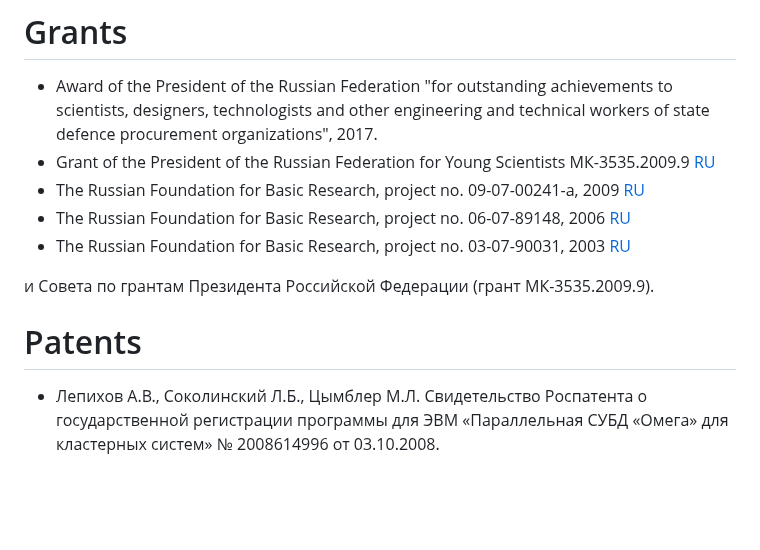
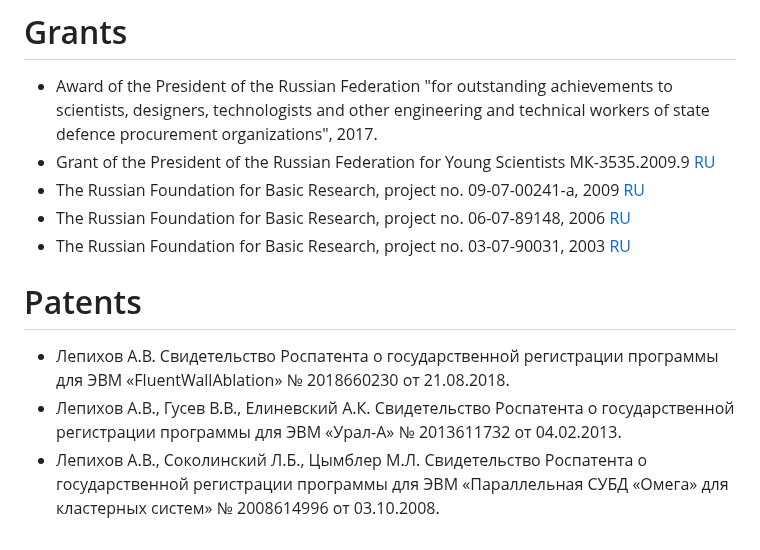
Before and after one commit to danolivo/conf, a Markdown page: README.md, the part around the change. GitHub-like rendering; blank space fills up the shorter version.

Commit message:
One more correction - part 2

```diff
--- a/README.md
+++ b/README.md
@@ -76,8 +76,7 @@ Additional docs &amp; codes from my public appearances
 * The Russian Foundation for Basic Research, project no. 03-07-90031, 2003 [RU](https://www.rfbr.ru/rffi/ru/project_search/o_229784)
 
 
-и Совета по грантам Президента Российской Федерации (грант МК-3535.2009.9).
-
-
 # Patents
+* Лепихов А.В. Свидетельство Роспатента о государственной регистрации программы для ЭВМ «FluentWallAblation» № 2018660230 от 21.08.2018.
+* Лепихов А.В., Гусев В.В., Елиневский А.К. Свидетельство Роспатента о государственной регистрации программы для ЭВМ «Урал-А» № 2013611732 от 04.02.2013.
 * Лепихов А.В., Соколинский Л.Б., Цымблер М.Л. Свидетельство Роспатента о государственной регистрации программы для ЭВМ «Параллельная СУБД «Омега» для кластерных систем» № 2008614996 от 03.10.2008.
```
